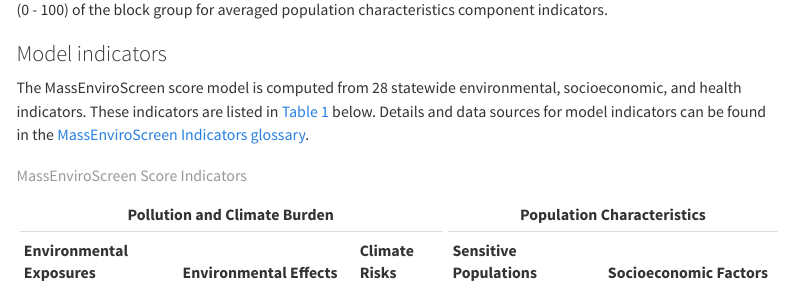
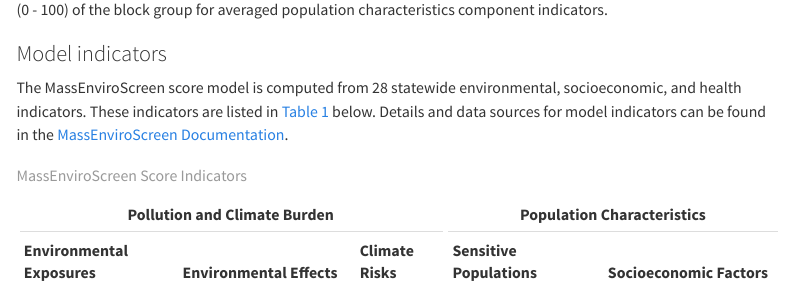
Before and after one commit to profLuna/MassEnviroScreen, a Quarto document (index.qmd): the page in a window 1100 px wide, from 2630 px down. Rendered offline with R 4.5, knitr and Pandoc in place of Quarto, with nearby package versions; some code elsewhere in the file could not run offline; menus at the side of the page are left out.

Commit message:
Added documentation pdf and link

````diff
--- a/index.qmd
+++ b/index.qmd
@@ -293,7 +293,7 @@
 
 ### Model indicators
 
-The MassEnviroScreen score model is computed from 28 statewide environmental, socioeconomic, and health indicators. These indicators are listed in @tbl-indicators below. Details and data sources for model indicators can be found in the [MassEnviroScreen Indicators glossary](MassEnviroScreenIndicatorsGlossary.pdf).
+The MassEnviroScreen score model is computed from 28 statewide environmental, socioeconomic, and health indicators. These indicators are listed in @tbl-indicators below. Details and data sources for model indicators can be found in the [MassEnviroScreen Documentation](MassEnviroScreenDocumentation.pdf).
 
 ```{r}
 #| echo: false
````
Also changed, not shown: MassEnviroScreenDocumentation.pdf (added).
